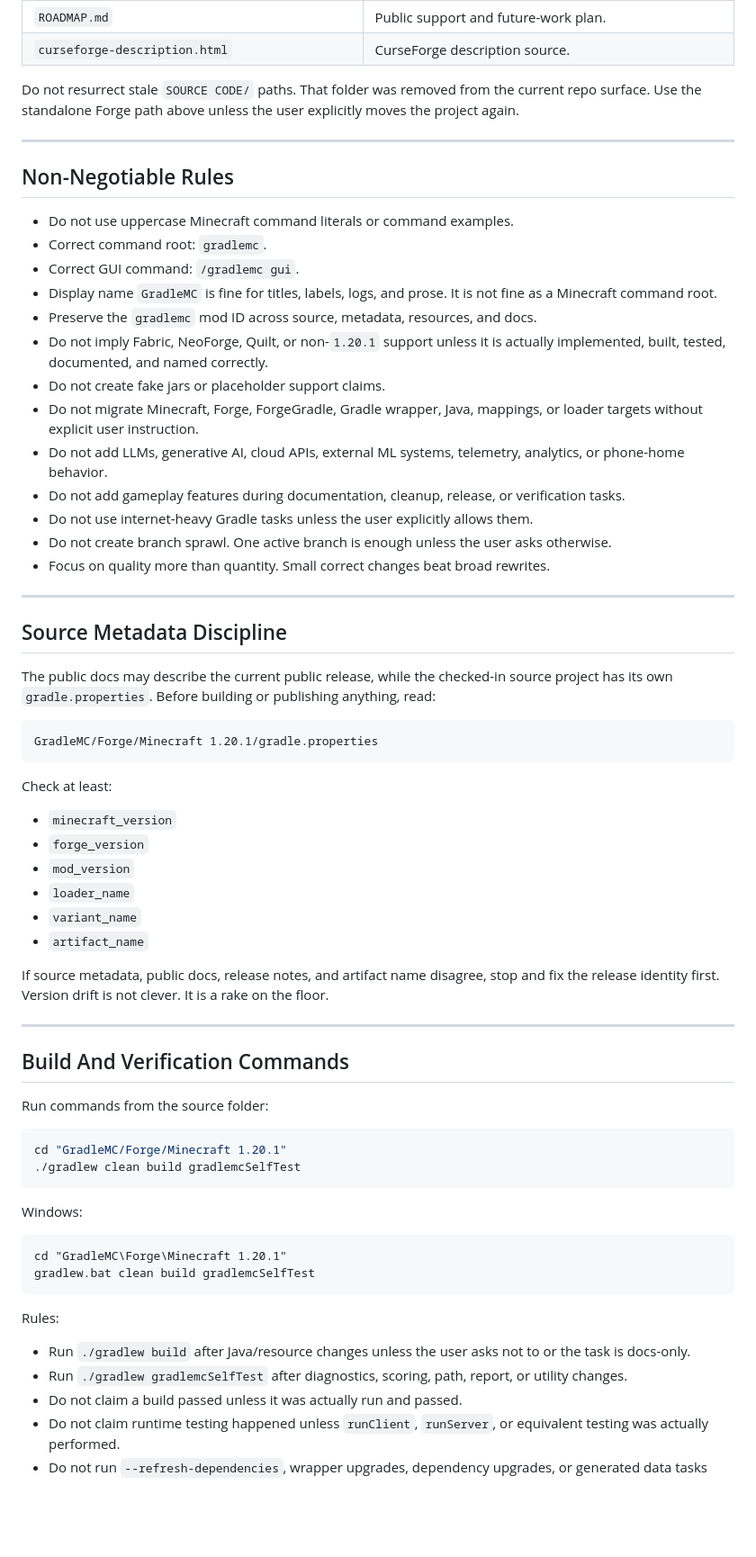
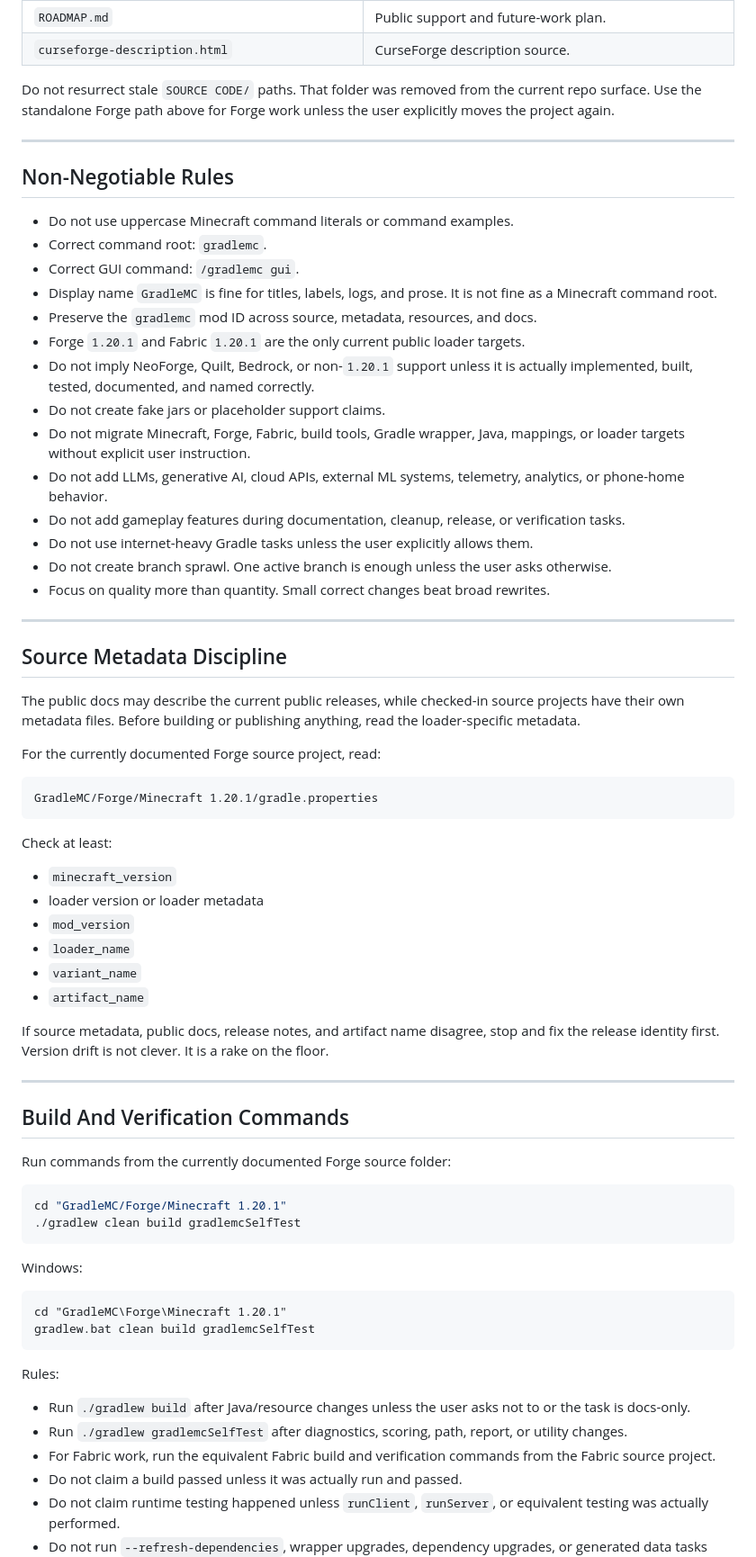
Before and after one commit to SoumyajitXD/GradleMC, a Markdown page: AGENTS.md, the part around one of its changes. Shown at 90% size. Drawn GitHub-style; blank space fills up the shorter version.

Commit message:
docs: update agent rules for Fabric release

````diff
--- a/AGENTS.md
+++ b/AGENTS.md
@@ -44,7 +47,7 @@ Smart Diagnostics and adaptive diagnostics are local rule-based/adaptive systems
 | `ROADMAP.md` | Public support and future-work plan. |
 | `curseforge-description.html` | CurseForge description source. |
 
-Do not resurrect stale `SOURCE CODE/` paths. That folder was removed from the current repo surface. Use the standalone Forge path above unless the user explicitly moves the project again.
+Do not resurrect stale `SOURCE CODE/` paths. That folder was removed from the current repo surface. Use the standalone Forge path above for Forge work unless the user explicitly moves the project again.
 
 ---
 
@@ -55,9 +58,10 @@ Do not resurrect stale `SOURCE CODE/` paths. That folder was removed from the cu
 - Correct GUI command: `/gradlemc gui`.
 - Display name `GradleMC` is fine for titles, labels, logs, and prose. It is not fine as a Minecraft command root.
 - Preserve the `gradlemc` mod ID across source, metadata, resources, and docs.
-- Do not imply Fabric, NeoForge, Quilt, or non-`1.20.1` support unless it is actually implemented, built, tested, documented, and named correctly.
+- Forge `1.20.1` and Fabric `1.20.1` are the only current public loader targets.
+- Do not imply NeoForge, Quilt, Bedrock, or non-`1.20.1` support unless it is actually implemented, built, tested, documented, and named correctly.
 - Do not create fake jars or placeholder support claims.
-- Do not migrate Minecraft, Forge, ForgeGradle, Gradle wrapper, Java, mappings, or loader targets without explicit user instruction.
+- Do not migrate Minecraft, Forge, Fabric, build tools, Gradle wrapper, Java, mappings, or loader targets without explicit user instruction.
 - Do not add LLMs, generative AI, cloud APIs, external ML systems, telemetry, analytics, or phone-home behavior.
 - Do not add gameplay features during documentation, cleanup, release, or verification tasks.
 - Do not use internet-heavy Gradle tasks unless the user explicitly allows them.
@@ -68,7 +72,9 @@ Do not resurrect stale `SOURCE CODE/` paths. That folder was removed from the cu
 
 ## Source Metadata Discipline
 
-The public docs may describe the current public release, while the checked-in source project has its own `gradle.properties`. Before building or publishing anything, read:
+The public docs may describe the current public releases, while checked-in source projects have their own metadata files. Before building or publishing anything, read the loader-specific metadata.
+
+For the currently documented Forge source project, read:
 
 ```text
 GradleMC/Forge/Minecraft 1.20.1/gradle.properties
@@ -77,7 +83,7 @@ GradleMC/Forge/Minecraft 1.20.1/gradle.properties
 Check at least:
 
 - `minecraft_version`
-- `forge_version`
+- loader version or loader metadata
 - `mod_version`
 - `loader_name`
 - `variant_name`
@@ -89,7 +95,7 @@ If source metadata, public docs, release notes, and artifact name disagree, stop
 
 ## Build And Verification Commands
 
-Run commands from the source folder:
+Run commands from the currently documented Forge source folder:
 
 ```sh
 cd "GradleMC/Forge/Minecraft 1.20.1"
@@ -107,6 +113,7 @@ Rules:
 
 - Run `./gradlew build` after Java/resource changes unless the user asks not to or the task is docs-only.
 - Run `./gradlew gradlemcSelfTest` after diagnostics, scoring, path, report, or utility changes.
+- For Fabric work, run the equivalent Fabric build and verification commands from the Fabric source project.
 - Do not claim a build passed unless it was actually run and passed.
 - Do not claim runtime testing happened unless `runClient`, `runServer`, or equivalent testing was actually performed.
 - Do not run `--refresh-dependencies`, wrapper upgrades, dependency upgrades, or generated data tasks casually.
````
Also changed, not shown: other parts of AGENTS.md (+6 -3 lines).
